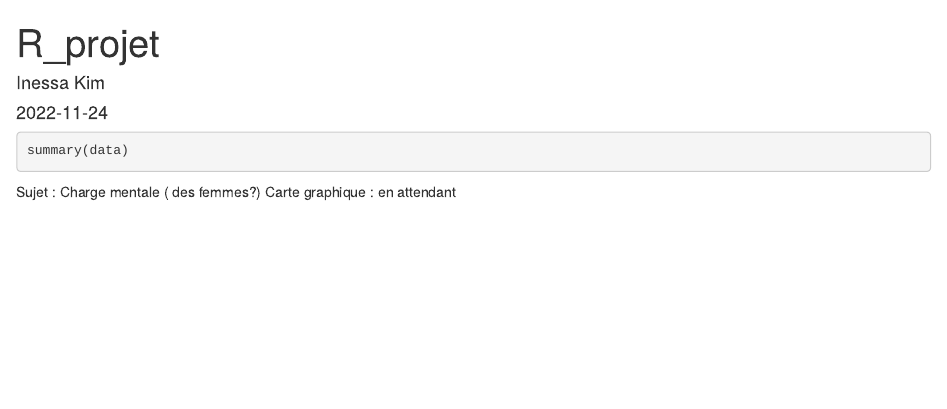
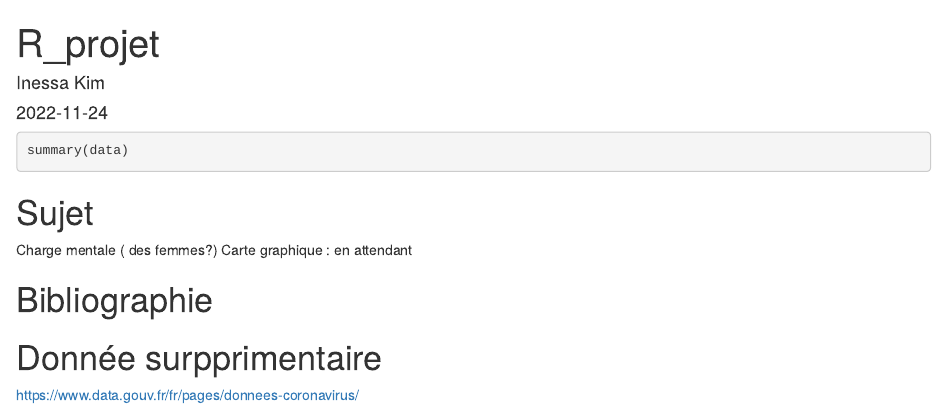
Before and after one commit to samurai-data/R_project, an R Markdown document (script.Rmd): the page in a window 1100 px wide, from its top. Rendered offline with R 4.5, knitr and Pandoc, with nearby package versions; the code chunks are not run, so their results and figures are left out.

Commit message:
ajouter des infos

````diff
--- a/script.Rmd
+++ b/script.Rmd
@@ -8,5 +8,12 @@ output: html_document
 summary(data)
 ```
 
-Sujet : Charge mentale ( des femmes?)
+
+# Sujet
+Charge mentale ( des femmes?)
 Carte graphique : en attendant
+
+# Bibliographie
+
+# Donnée surpprimentaire
+https://www.data.gouv.fr/fr/pages/donnees-coronavirus/
````
